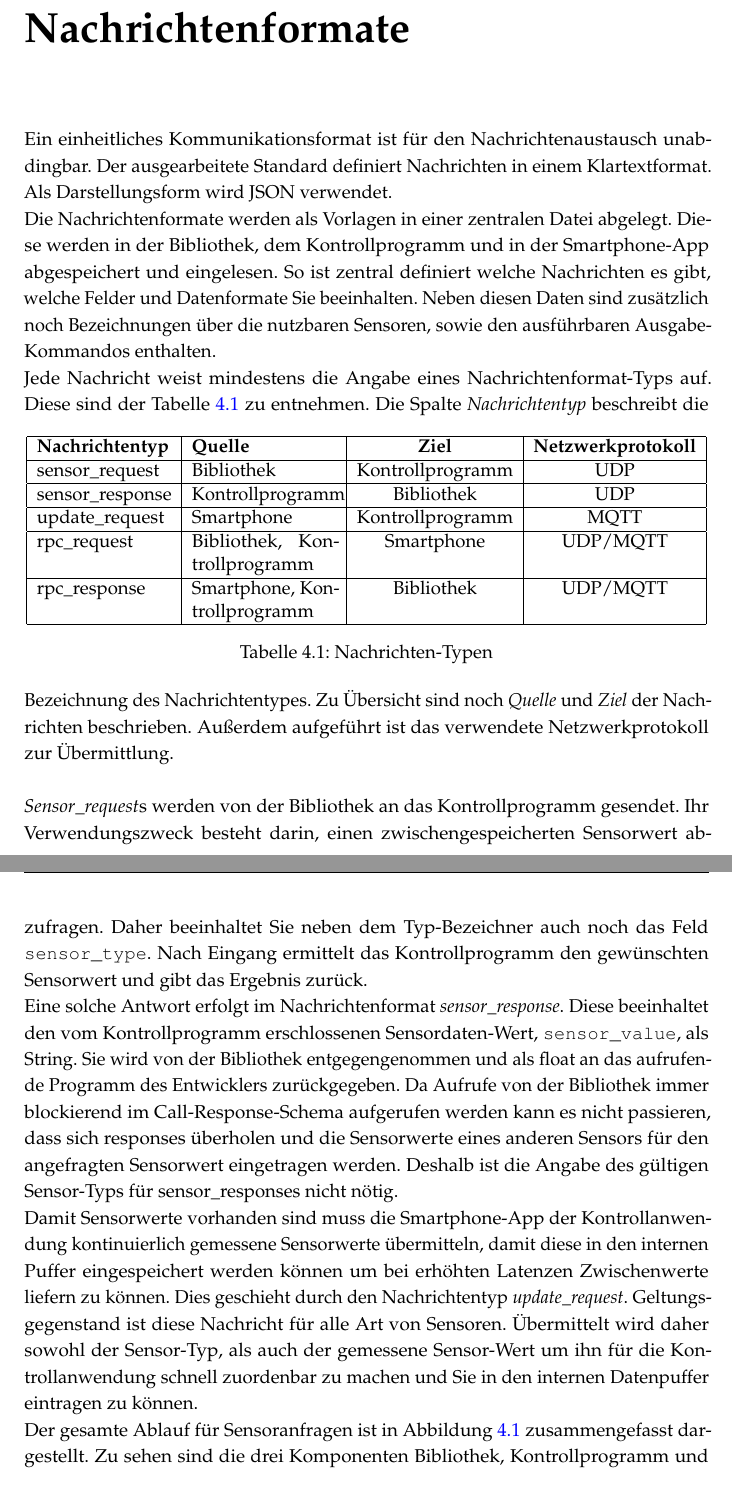
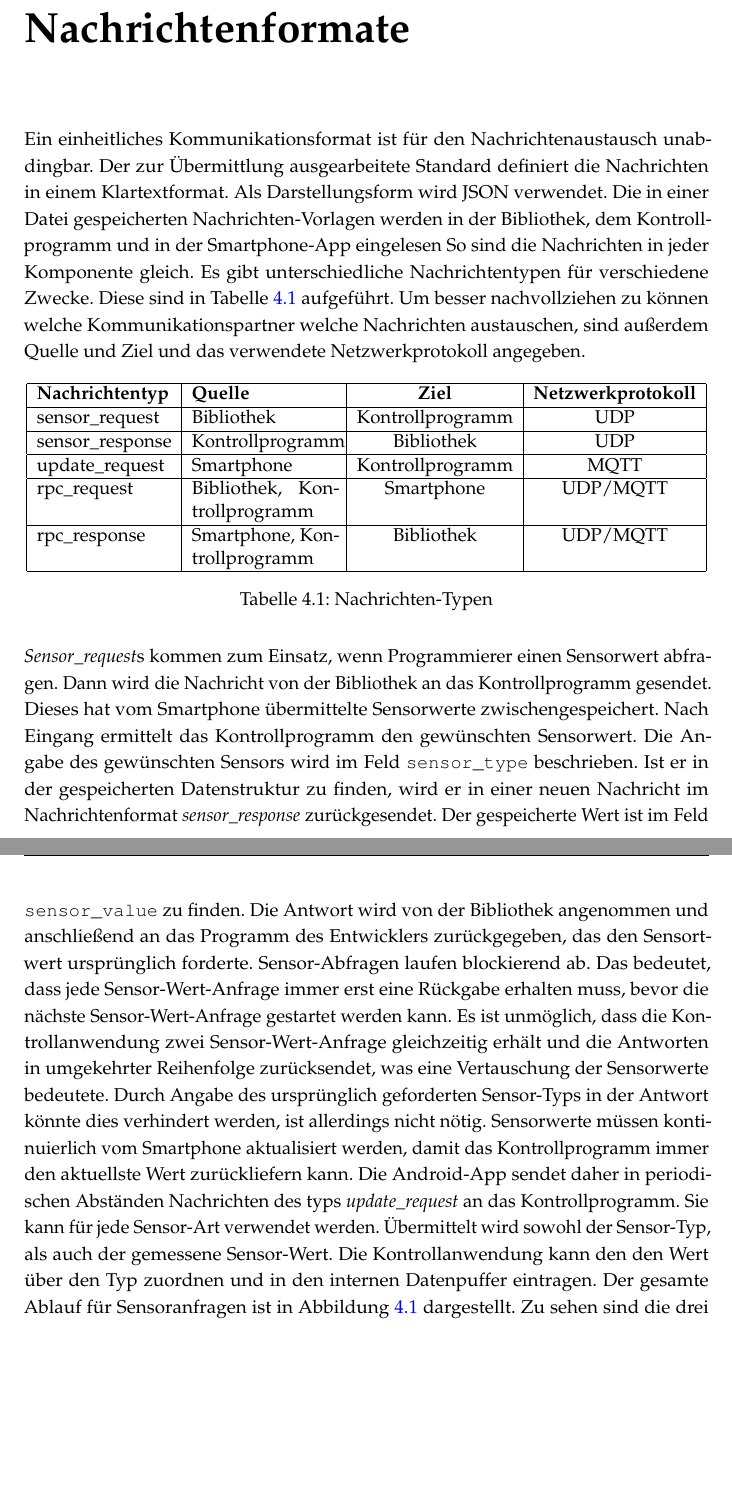
Before and after one commit to mcerwenetz/BA, a LaTeX thesis (LaTeXThesis/thesis.tex): two parts of pages 15 and 16 of 37, joined at a grey line, cut so that both start at the same text, the shorter picture padded with empty space. Compiled offline with pdfLaTeX.

Commit message:
message types overhaul

```diff
--- a/LaTeXThesis/thesis.tex
+++ b/LaTeXThesis/thesis.tex
@@ -242,16 +242,13 @@ Daneben reagiert Sie auf Ausgabeanfragen von der Bibliothek, welche bei Eingang
 
 \chapter{Nachrichtenformate}\label{chap:message_formats}
 Ein einheitliches Kommunikationsformat ist für den Nachrichtenaustausch unabdingbar.
-Der ausgearbeitete Standard definiert Nachrichten in einem Klartextformat.
+Der zur Übermittlung ausgearbeitete Standard definiert die Nachrichten in einem Klartextformat.
 Als Darstellungsform wird JSON verwendet.
-\\
-Die Nachrichtenformate werden als Vorlagen in einer zentralen Datei abgelegt.
-Diese werden in der Bibliothek, dem Kontrollprogramm und in der Smartphone-App abgespeichert und eingelesen.
-So ist zentral definiert welche Nachrichten es gibt, welche Felder und Datenformate Sie beeinhalten.
-Neben diesen Daten sind zusätzlich noch Bezeichnungen über die nutzbaren Sensoren, sowie den ausführbaren Ausgabe-Kommandos enthalten.
-\\
-Jede Nachricht weist mindestens die Angabe eines Nachrichtenformat-Typs auf.
-Diese sind der Tabelle \ref{tab:message_types} zu entnehmen.
+Die in einer Datei gespeicherten Nachrichten-Vorlagen werden in der Bibliothek, dem Kontrollprogramm und in der Smartphone-App eingelesen
+So sind die Nachrichten in jeder Komponente gleich.
+Es gibt unterschiedliche Nachrichtentypen für verschiedene Zwecke.
+Diese sind in Tabelle \ref{tab:message_types} aufgeführt.
+Um besser nachvollziehen zu können welche Kommunikationspartner welche Nachrichten austauschen, sind außerdem Quelle und Ziel und das verwendete Netzwerkprotokoll angegeben.
 \begin{table}[htbp]
   \centering
   \begin{tabular}{|l|p{30mm}|c|c|}
@@ -272,27 +269,25 @@ Diese sind der Tabelle \ref{tab:message_types} zu entnehmen.
   \caption{Nachrichten-Typen}
   \label{tab:message_types}
 \end{table}
-Die Spalte \textit{Nachrichtentyp} beschreibt die Bezeichnung des Nachrichtentypes.
-Zu Übersicht sind noch \textit{Quelle} und \textit{Ziel} der Nachrichten beschrieben.
-Außerdem aufgeführt ist das verwendete Netzwerkprotokoll zur Übermittlung.
-\\\\
-\textit{Sensor\_request}s werden von der Bibliothek an das Kontrollprogramm gesendet.
-Ihr Verwendungszweck besteht darin, einen zwischengespeicherten Sensorwert abzufragen.
-Daher beeinhaltet Sie neben dem Typ-Bezeichner auch noch das Feld \texttt{sensor\_type}.
-Nach Eingang ermittelt das Kontrollprogramm den gewünschten Sensorwert und gibt das Ergebnis zurück.
-\\
-Eine solche Antwort erfolgt im Nachrichtenformat \textit{sensor\_response}.
-Diese beeinhaltet den vom Kontrollprogramm erschlossenen Sensordaten-Wert, \texttt{sensor\_value}, als String.
-Sie wird von der Bibliothek entgegengenommen und als float an das aufrufende Programm des Entwicklers zurückgegeben.
-Da Aufrufe von der Bibliothek immer blockierend im Call-Response-Schema aufgerufen werden kann es nicht passieren, dass sich responses überholen und die Sensorwerte eines anderen Sensors für den angefragten Sensorwert eingetragen werden.
-Deshalb ist die Angabe des gültigen Sensor-Typs für sensor\_responses nicht nötig.
-\\
-Damit Sensorwerte vorhanden sind muss die Smartphone-App der Kontrollanwendung kontinuierlich gemessene Sensorwerte übermitteln, damit diese in den internen Puffer eingespeichert werden können um bei erhöhten Latenzen Zwischenwerte liefern zu können.
-Dies geschieht durch den Nachrichtentyp \textit{update\_request}.
-Geltungsgegenstand ist diese Nachricht für alle Art von Sensoren.
-Übermittelt wird daher sowohl der Sensor-Typ, als auch der gemessene Sensor-Wert um ihn für die Kontrollanwendung schnell zuordenbar zu machen und Sie in den internen Datenpuffer eintragen zu können.
-\\
-Der gesamte Ablauf für Sensoranfragen ist in Abbildung \ref{fig:message_flow_requests} zusammengefasst dargestellt.
+
+\textit{Sensor\_request}s kommen zum Einsatz, wenn Programmierer einen Sensorwert abfragen.
+Dann wird die Nachricht von der Bibliothek an das Kontrollprogramm gesendet.
+Dieses hat vom Smartphone übermittelte Sensorwerte zwischengespeichert.
+Nach Eingang ermittelt das Kontrollprogramm den gewünschten Sensorwert.
+Die Angabe des gewünschten Sensors wird im Feld \texttt{sensor\_type} beschrieben.
+Ist er in der gespeicherten Datenstruktur zu finden, wird er in einer neuen Nachricht im Nachrichtenformat \textit{sensor\_response} zurückgesendet.
+Der gespeicherte Wert ist im Feld \texttt{sensor\_value} zu finden.
+Die Antwort wird von der Bibliothek angenommen und anschließend an das Programm des Entwicklers zurückgegeben, das den Sensortwert ursprünglich forderte.
+Sensor-Abfragen laufen blockierend ab.
+Das bedeutet, dass jede Sensor-Wert-Anfrage immer erst eine Rückgabe erhalten muss, bevor die nächste Sensor-Wert-Anfrage gestartet werden kann.
+Es ist unmöglich, dass die Kontrollanwendung zwei Sensor-Wert-Anfrage gleichzeitig erhält und die Antworten in umgekehrter Reihenfolge zurücksendet, was eine Vertauschung der Sensorwerte bedeutete.
+Durch  Angabe des ursprünglich geforderten Sensor-Typs in der Antwort könnte dies verhindert werden, ist allerdings nicht nötig.
+Sensorwerte müssen kontinuierlich vom Smartphone aktualisiert werden, damit das Kontrollprogramm immer den aktuellste Wert zurückliefern kann.
+Die Android-App sendet daher in periodischen Abständen Nachrichten des typs \textit{update\_request} an das Kontrollprogramm.
+Sie kann für jede Sensor-Art verwendet werden.
+Übermittelt wird sowohl der Sensor-Typ, als auch der gemessene Sensor-Wert.
+Die Kontrollanwendung kann den den Wert über den Typ zuordnen und in den internen Datenpuffer eintragen.
+Der gesamte Ablauf für Sensoranfragen ist in Abbildung \ref{fig:message_flow_requests} dargestellt.
 \begin{figure}[htbp]
 \centering
 % \includegraphics[width=.9\textwidth]{zeichnung.eps}
```
Also changed, not shown: LaTeXThesis/thesis.pdf, LaTeXThesis/thesis.tex (8 more changed lines).
